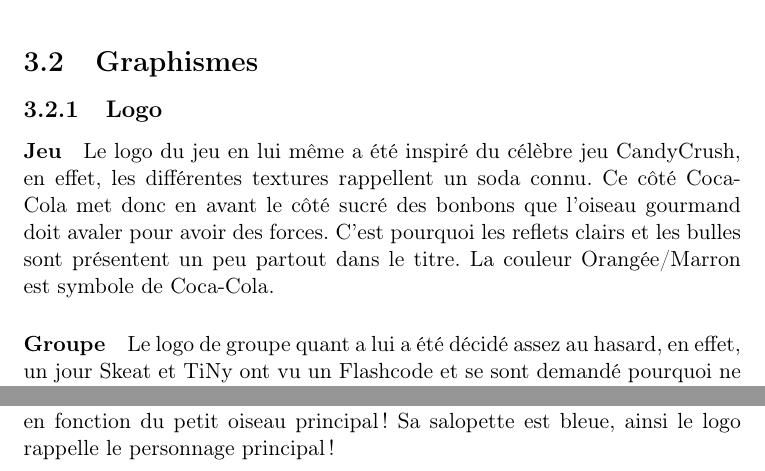
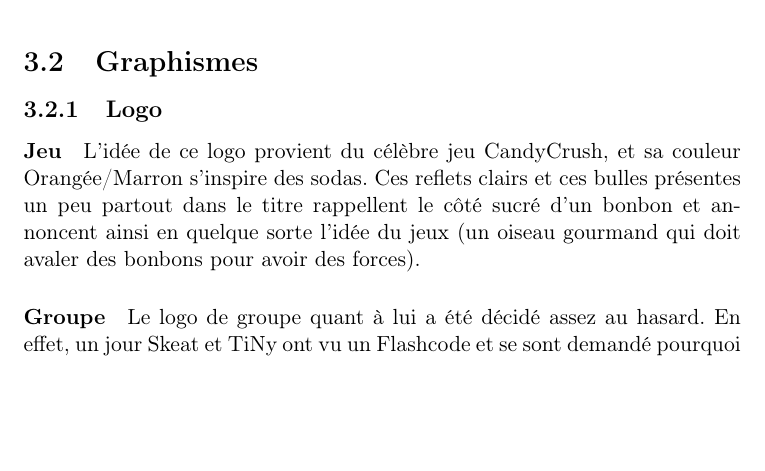
Before and after one commit to skeat59/CDC, a LaTeX document (CDC/CDC.tex): two parts of page 8 of 12 before the commit and part of page 8 of 12 after it, the two joined at a grey line, cut so that both start at the same text, the shorter picture padded with empty space. Compiled offline with pdfLaTeX.

```diff
--- a/CDC/CDC.tex
+++ b/CDC/CDC.tex
@@ -139,9 +139,10 @@
 	\section{Graphismes}
 		\subsection {Logo}
 			\paragraph{Jeu}
-			Le logo du jeu en lui même a été inspiré du célèbre jeu CandyCrush, en effet, les différentes textures rappellent un soda connu. Ce côté Coca-Cola met donc en avant le côté sucré des bonbons que l'oiseau gourmand doit avaler pour avoir des forces. C'est pourquoi les reflets clairs et les bulles sont présentent un peu partout dans le titre. La couleur Orangée/Marron est symbole de Coca-Cola.
+			L'idée de ce logo provient du célèbre jeu CandyCrush, et sa couleur Orangée/Marron s'inspire des sodas. Ces reflets clairs et ces bulles présentes un peu partout dans le titre rappellent le côté sucré d'un bonbon et annoncent ainsi en quelque sorte l'idée du jeux (un oiseau gourmand qui doit avaler des bonbons pour avoir des forces).
+
 			\paragraph{Groupe}
-			Le logo de groupe quant a lui a été décidé assez au hasard, en effet, un jour Skeat et TiNy ont vu un Flashcode et se sont demandé pourquoi ne pas faire cela pour un logo de groupe. Ainsi nous nous sommes mis a la recherche d'un flashcode personnalisable et nous sommes arrivés a nos fin. En effet, lorsque vous flashez le flashcode (Logique non ?) il vous ramenera directement sur le site internet du projet. La couleur bleue a été choisie en fonction du petit oiseau principal ! Sa salopette est bleue, ainsi le logo rappelle le personnage principal!
+			Le logo de groupe quant à lui a été décidé assez au hasard. En effet, un jour Skeat et TiNy ont vu un Flashcode et se sont demandé pourquoi ne pas en faire le logo du groupe. Lorsque vous flashez le flashcode (Logique non ?) il vous amènera directement sur le site internet du projet, ce qui nous permet de nous faire connaitre implicitement. Pour ne pas avoir un simple flashcode noir et blanc, nous avons cherché à le personaliser et c'est ainsi que s'est crée notre logo. Pour rester dans les tons du jeux, sa couleur bleue a été choisie par rapport à la salopette bleue du petit oiseau principal !
 
 		\subsection {Fonds et obstacles}
  		Les fonds qui défilent ainsi que les obstacles sont installés avec une version par défaut mais pourront par la suite être modifié en fonction de la période en cour. Par exemple un thème hiver, été, paques, noel, etc..\\\vspace{5mm}
```
Also changed, not shown: CDC/CDC.pdf, CDC/images/SplashBirdweb.png (deleted), CDC/images/entete.jpg (deleted), CDC/CDC.tex (6 more changed lines), 3 other files.
